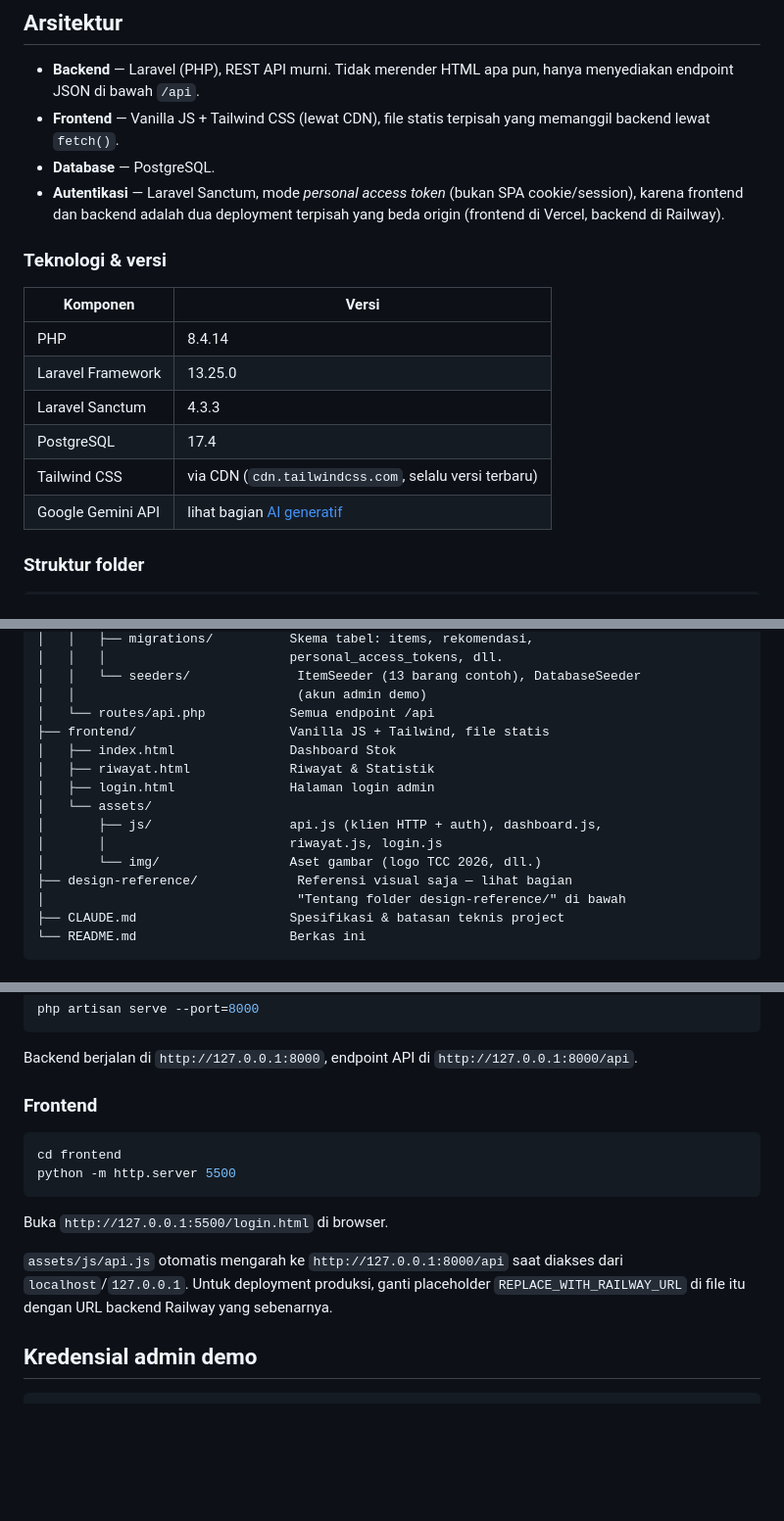
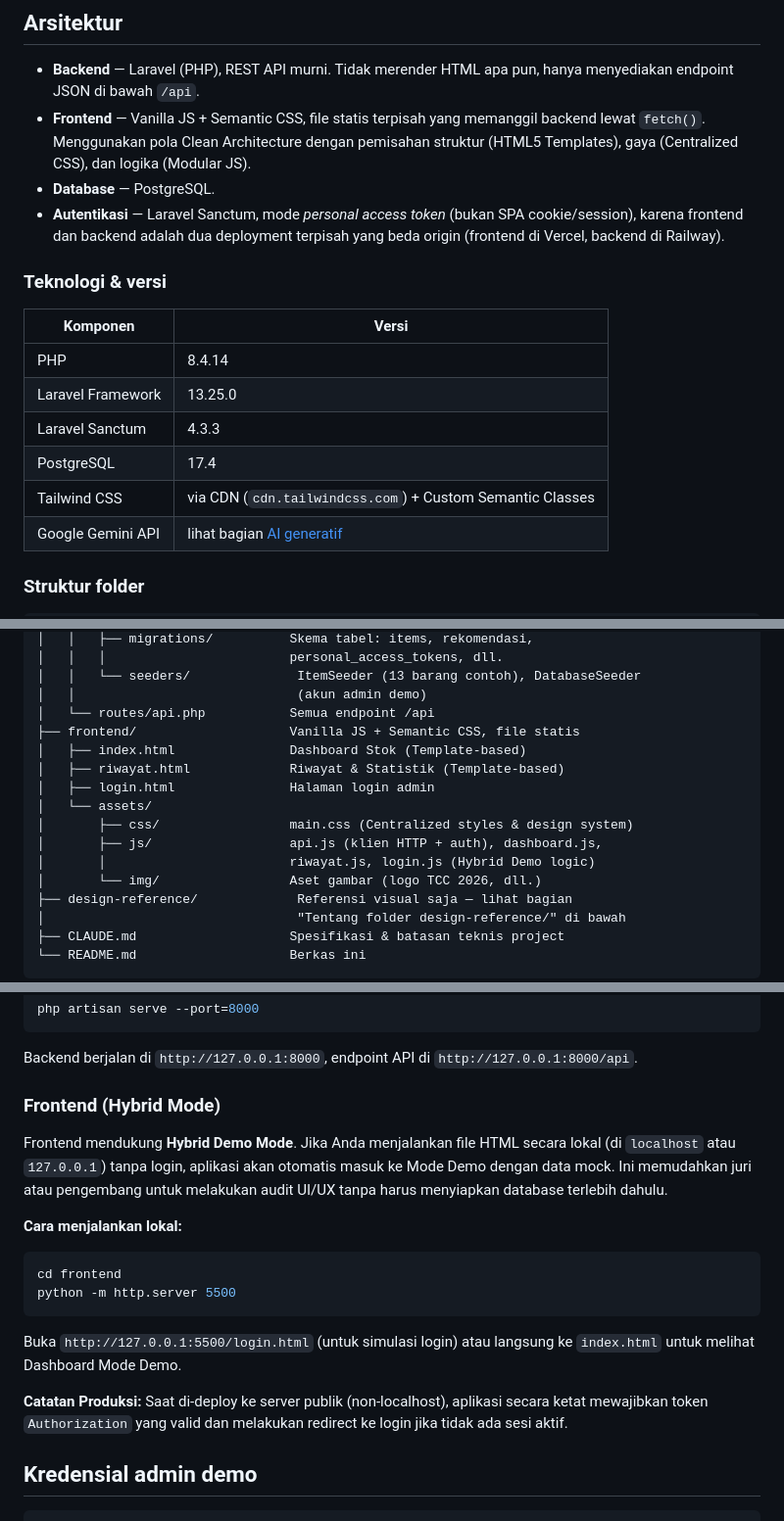
Before and after one commit to GusthiPangestu1906/Stok-Pangan-Cerdas, a Markdown page: README.md, 3 parts joined by grey strips. Shown at 98% size. Drawn GitHub-style; blank space fills up the shorter version.

Commit message:
docs: update README with hybrid demo mode and clean architecture details

````diff
--- a/README.md
+++ b/README.md
@@ -114,8 +114,10 @@ mulai berisiko.
 
 - **Backend** — Laravel (PHP), REST API murni. Tidak merender HTML apa pun,
   hanya menyediakan endpoint JSON di bawah `/api`.
-- **Frontend** — Vanilla JS + Tailwind CSS (lewat CDN), file statis terpisah
-  yang memanggil backend lewat `fetch()`.
+- **Frontend** — Vanilla JS + Semantic CSS, file statis terpisah
+  yang memanggil backend lewat `fetch()`. Menggunakan pola Clean Architecture
+  dengan pemisahan struktur (HTML5 Templates), gaya (Centralized CSS), dan
+  logika (Modular JS).
 - **Database** — PostgreSQL.
 - **Autentikasi** — Laravel Sanctum, mode *personal access token* (bukan SPA
   cookie/session), karena frontend dan backend adalah dua deployment terpisah
@@ -129,7 +131,7 @@ mulai berisiko.
 | Laravel Framework | 13.25.0 |
 | Laravel Sanctum | 4.3.3 |
 | PostgreSQL | 17.4 |
-| Tailwind CSS | via CDN (`cdn.tailwindcss.com`, selalu versi terbaru) |
+| Tailwind CSS | via CDN (`cdn.tailwindcss.com`) + Custom Semantic Classes |
 | Google Gemini API | lihat bagian [AI generatif](#ai-generatif) |
 
 ### Struktur folder
@@ -149,13 +151,14 @@ TCC 2026/
 │   │   └── seeders/              ItemSeeder (13 barang contoh), DatabaseSeeder
 │   │                             (akun admin demo)
 │   └── routes/api.php           Semua endpoint /api
-├── frontend/                    Vanilla JS + Tailwind, file statis
-│   ├── index.html               Dashboard Stok
-│   ├── riwayat.html             Riwayat & Statistik
+├── frontend/                    Vanilla JS + Semantic CSS, file statis
+│   ├── index.html               Dashboard Stok (Template-based)
+│   ├── riwayat.html             Riwayat & Statistik (Template-based)
 │   ├── login.html               Halaman login admin
 │   └── assets/
+│       ├── css/                 main.css (Centralized styles & design system)
 │       ├── js/                  api.js (klien HTTP + auth), dashboard.js,
-│       │                        riwayat.js, login.js
+│       │                        riwayat.js, login.js (Hybrid Demo logic)
 │       └── img/                 Aset gambar (logo TCC 2026, dll.)
 ├── design-reference/             Referensi visual saja — lihat bagian
 │                                 "Tentang folder design-reference/" di bawah
@@ -428,19 +431,25 @@ php artisan serve --port=8000
 Backend berjalan di `http://127.0.0.1:8000`, endpoint API di
 `http://127.0.0.1:8000/api`.
 
-### Frontend
+### Frontend (Hybrid Mode)
 
+Frontend mendukung **Hybrid Demo Mode**. Jika Anda menjalankan file HTML
+secara lokal (di `localhost` atau `127.0.0.1`) tanpa login, aplikasi akan
+otomatis masuk ke Mode Demo dengan data mock. Ini memudahkan juri atau
+pengembang untuk melakukan audit UI/UX tanpa harus menyiapkan database
+terlebih dahulu.
+
+**Cara menjalankan lokal:**
 ```bash
 cd frontend
 python -m http.server 5500
 ```
+Buka `http://127.0.0.1:5500/login.html` (untuk simulasi login) atau langsung
+ke `index.html` untuk melihat Dashboard Mode Demo.
 
-Buka `http://127.0.0.1:5500/login.html` di browser.
-
-`assets/js/api.js` otomatis mengarah ke `http://127.0.0.1:8000/api` saat
-diakses dari `localhost`/`127.0.0.1`. Untuk deployment produksi, ganti
-placeholder `REPLACE_WITH_RAILWAY_URL` di file itu dengan URL backend Railway
-yang sebenarnya.
+**Catatan Produksi:** Saat di-deploy ke server publik (non-localhost),
+aplikasi secara ketat mewajibkan token `Authorization` yang valid dan
+melakukan redirect ke login jika tidak ada sesi aktif.
 
 ## Kredensial admin demo
 
````
